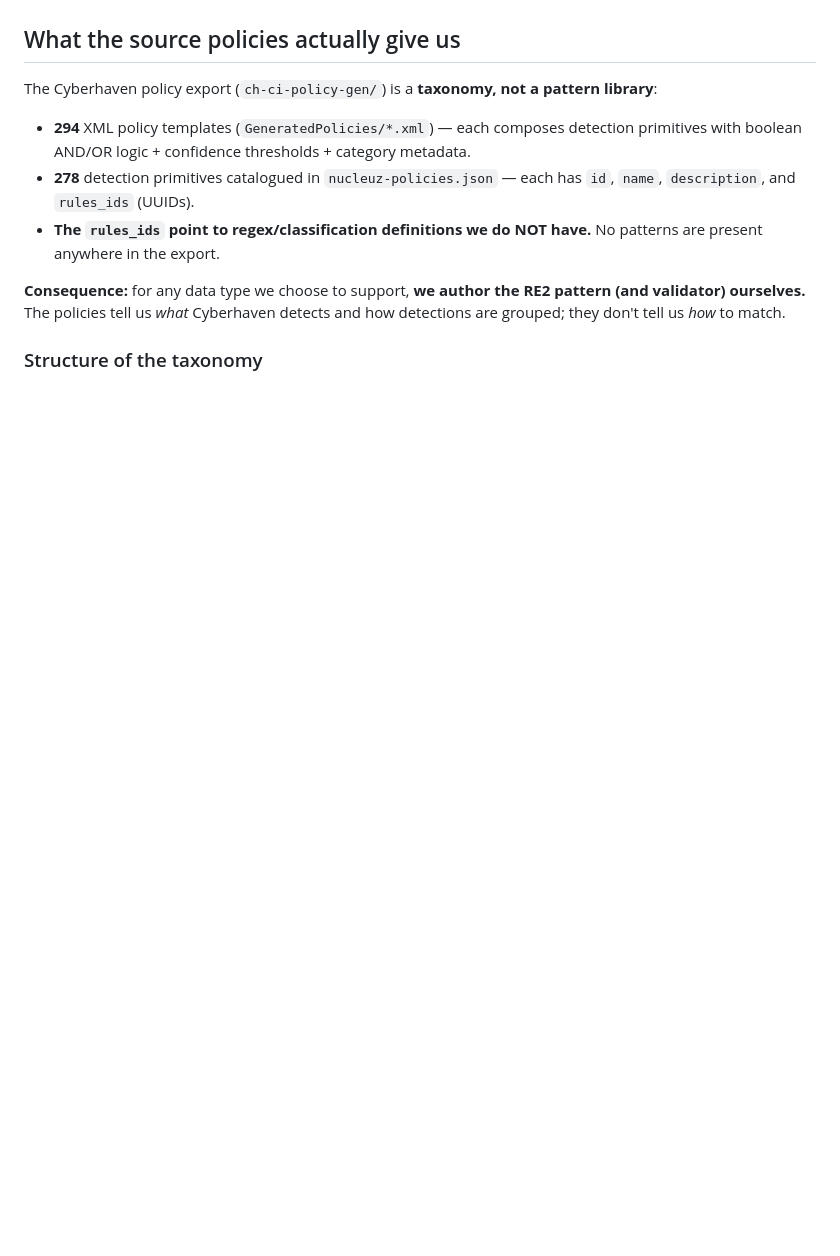
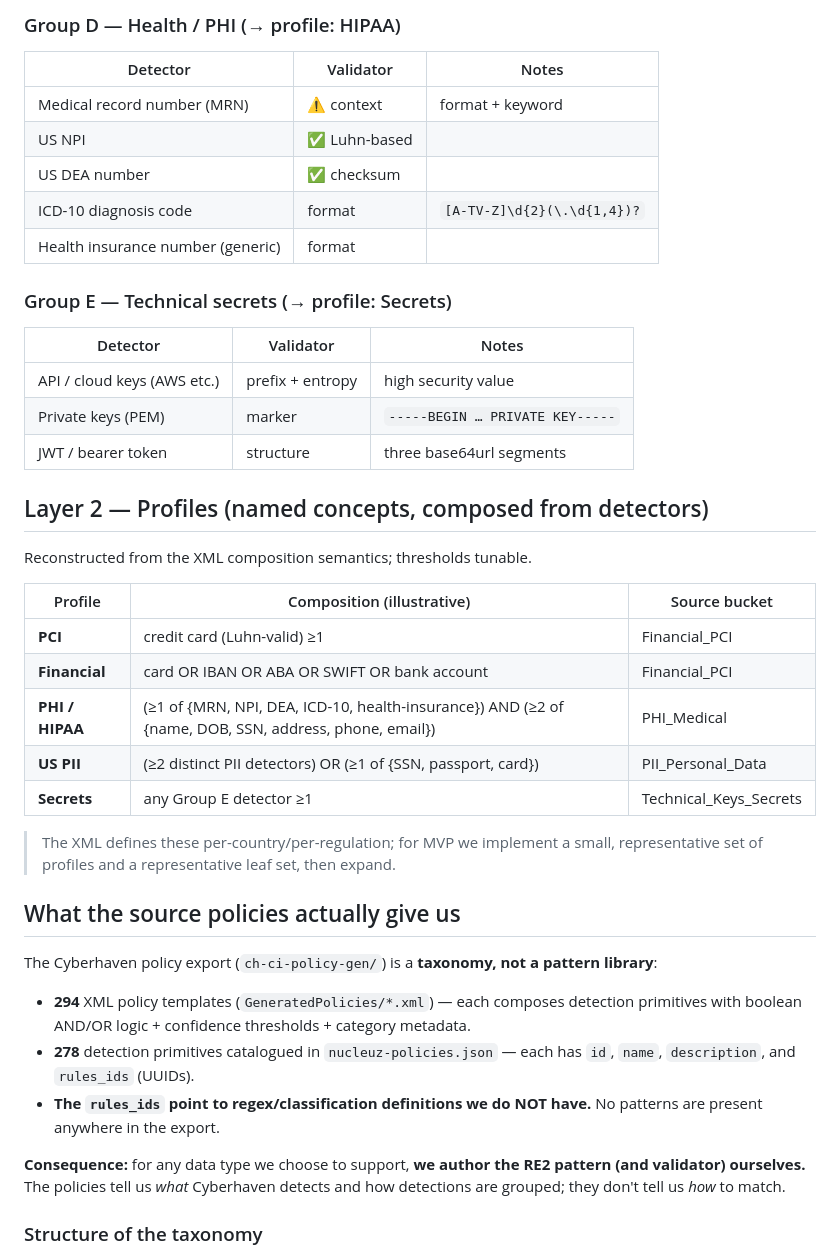
Before and after one commit to bencybrhvn/endpoint-ci, a Markdown page: docs/data-type-catalogue.md, the part around one of its changes. Drawn GitHub-style; blank space fills up the shorter version.

```diff
--- a/docs/data-type-catalogue.md
+++ b/docs/data-type-catalogue.md
@@ -19,3 +49,32 @@ We author the RE2 pattern + validator ourselves for each of these six:
+### Group D — Health / PHI (→ profile: HIPAA)
+| Detector | Validator | Notes |
+|---|---|---|
+| Medical record number (MRN) | ⚠️ context | format + keyword |
+| US NPI | ✅ Luhn-based | |
+| US DEA number | ✅ checksum | |
+| ICD-10 diagnosis code | format | `[A-TV-Z]\d{2}(\.\d{1,4})?` |
+| Health insurance number (generic) | format | |
+
+### Group E — Technical secrets (→ profile: Secrets)
+| Detector | Validator | Notes |
+|---|---|---|
+| API / cloud keys (AWS etc.) | prefix + entropy | high security value |
+| Private keys (PEM) | marker | `-----BEGIN … PRIVATE KEY-----` |
+| JWT / bearer token | structure | three base64url segments |
+
+## Layer 2 — Profiles (named concepts, composed from detectors)
+
+Reconstructed from the XML composition semantics; thresholds tunable.
+
+| Profile | Composition (illustrative) | Source bucket |
+|---|---|---|
+| **PCI** | credit card (Luhn-valid) ≥1 | Financial_PCI |
+| **Financial** | card OR IBAN OR ABA OR SWIFT OR bank account | Financial_PCI |
+| **PHI / HIPAA** | (≥1 of {MRN, NPI, DEA, ICD-10, health-insurance}) AND (≥2 of {name, DOB, SSN, address, phone, email}) | PHI_Medical |
+| **US PII** | (≥2 distinct PII detectors) OR (≥1 of {SSN, passport, card}) | PII_Personal_Data |
+| **Secrets** | any Group E detector ≥1 | Technical_Keys_Secrets |
+
+> The XML defines these per-country/per-regulation; for MVP we implement a small, representative set of profiles and a representative leaf set, then expand.
 
 ## What the source policies actually give us
 
```
Also changed, not shown: other parts of docs/data-type-catalogue.md (+58 -19 lines).
